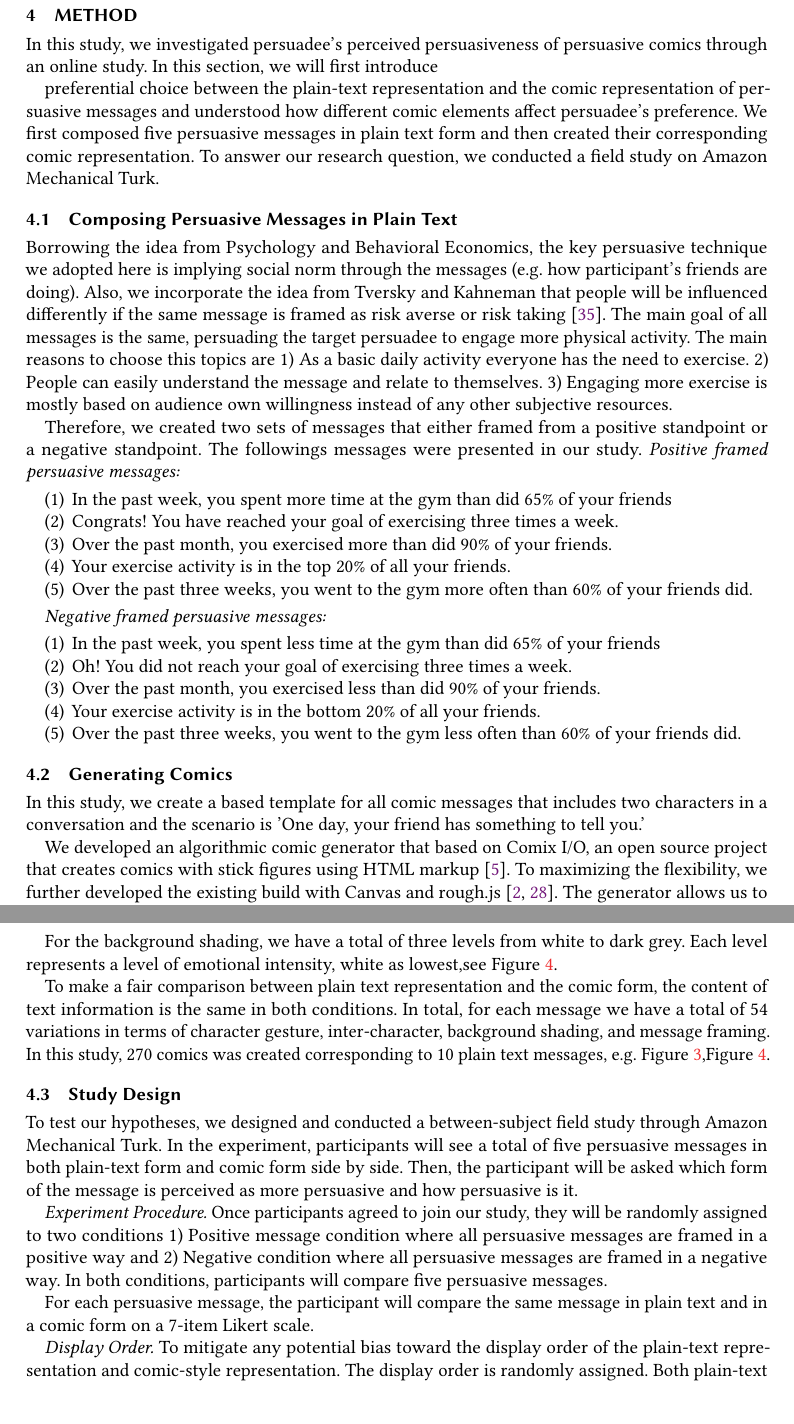
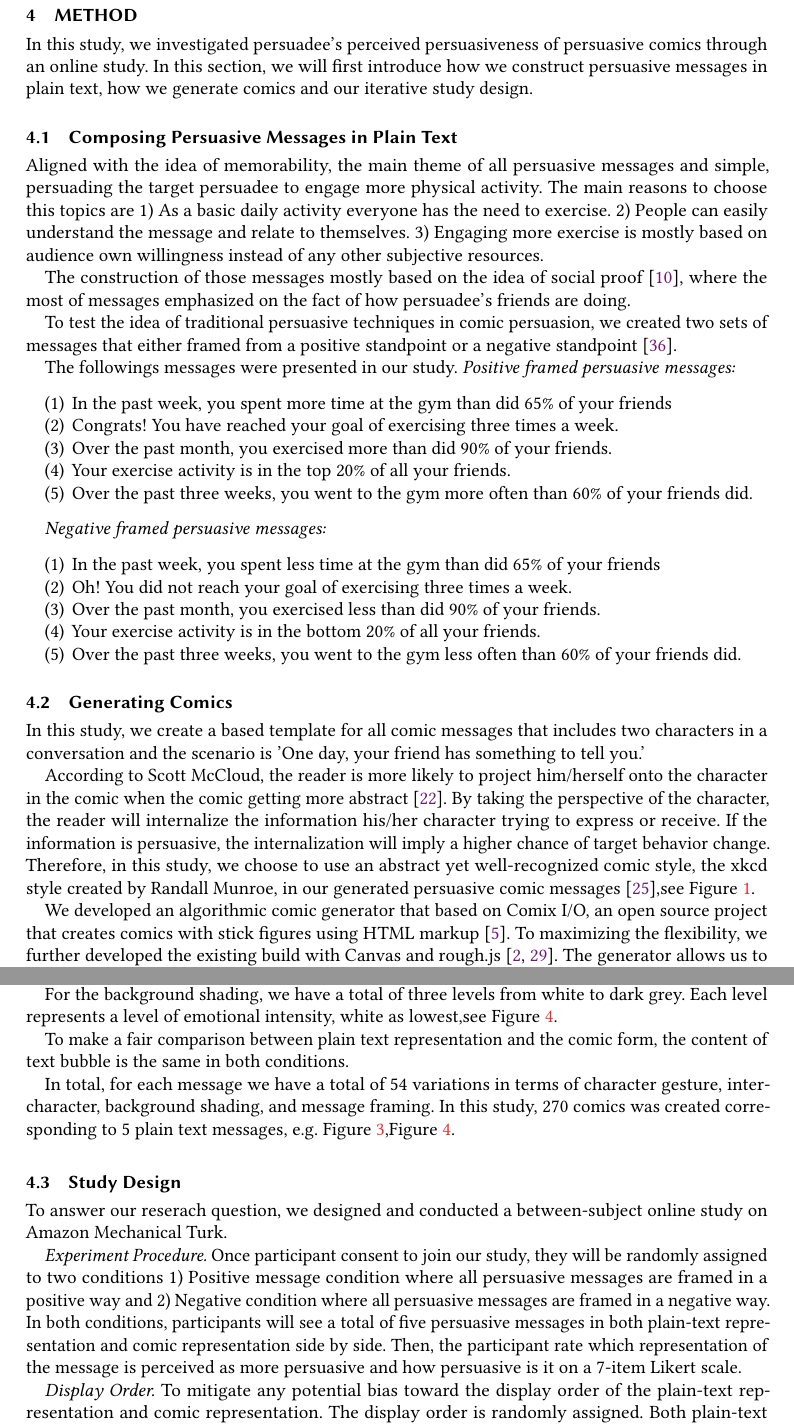
Before and after one commit to CrowdDynamicsLab/ComicPersuasion, a LaTeX paper (Paper Draft/LaTeX/cscw2018-comic.tex, which reads Paper Draft/LaTeX/method.tex): two parts of pages 7 and 8 of 19, joined at a grey line, cut so that both start at the same text. Compiled offline with pdfLaTeX.

Commit message:
method revision

```diff
--- a/Paper Draft/LaTeX/method.tex
+++ b/Paper Draft/LaTeX/method.tex
@@ -1,12 +1,14 @@
 %!TEX root = cscw2018-comic.tex
-In this study, we investigated persuadee's perceived persuasiveness of persuasive comics through an online study. In this section, we will first introduce
-
-preferential choice between the plain-text representation and the comic representation of persuasive messages and understood how different comic elements affect persuadee's preference. We first composed five persuasive messages in plain text form and then created their corresponding comic representation. To answer our research question, we conducted a field study on Amazon Mechanical Turk.
+In this study, we investigated persuadee's perceived persuasiveness of persuasive comics through an online study. In this section, we will first introduce how we construct persuasive messages in plain text, how we generate comics and our iterative study design.
 
 \subsection{Composing Persuasive Messages in Plain Text}
-Borrowing the idea from Psychology and Behavioral Economics, the key persuasive technique we adopted here is implying social norm through the messages (e.g. how participant's friends are doing). Also, we incorporate the idea from Tversky and Kahneman that people will be influenced differently if the same message is framed as risk averse or risk taking \cite{tversky1981framing}. The main goal of all messages is the same, persuading the target persuadee to engage more physical activity. The main reasons to choose this topics are 1) As a basic daily activity everyone has the need to exercise. 2) People can easily understand the message and relate to themselves. 3) Engaging more exercise is mostly based on audience own willingness instead of any other subjective resources.\par
+Aligned with the idea of memorability, the main theme of all persuasive messages and simple, persuading the target persuadee to engage more physical activity. The main reasons to choose this topics are 1) As a basic daily activity everyone has the need to exercise. 2) People can easily understand the message and relate to themselves. 3) Engaging more exercise is mostly based on audience own willingness instead of any other subjective resources.
 
-Therefore, we created two sets of messages that either framed from a positive standpoint or a negative standpoint. The followings messages were presented in our study.
+The construction of those messages mostly based on the idea of social proof \cite{goldstein2008room}, where the most of messages emphasized on the fact of how persuadee's friends are doing.
+
+To test the idea of traditional persuasive techniques in comic persuasion, we created two sets of messages that either framed from a positive standpoint or a negative standpoint \cite{tversky1981framing}.
+
+The followings messages were presented in our study.
 \textit{Positive framed persuasive messages:}
 \begin{enumerate}
  \item In the past week, you spent more time at the gym than did 65\% of your friends
@@ -25,9 +27,11 @@ Therefore, we created two sets of messages that either framed from a positive st
 \end{enumerate}
 
 \subsection{Generating Comics}
-In this study, we create a based template for all comic messages that includes two characters in a conversation and the scenario is 'One day, your friend has something to tell you.'\par
+In this study, we create a based template for all comic messages that includes two characters in a conversation and the scenario is 'One day, your friend has something to tell you.'
 
-We developed an algorithmic comic generator that based on Comix I/O, an open source project that creates comics with stick figures using HTML markup \cite{cmx.io}. To maximizing the flexibility, we further developed the existing build with Canvas and rough.js \cite{canvasjs,rough.js}. The generator allows us to create the comic representation of a persuasive message in XKCD style \cite{munroe2009xkcd} and with variations in character's gesture, inter-character distance and background shading.\par
+According to Scott McCloud, the reader is more likely to project him/herself onto the character in the comic when the comic getting more abstract \cite{scott1993understanding}. By taking the perspective of the character, the reader will internalize the information his/her character trying to express or receive. If the information is persuasive, the internalization will imply a higher chance of target behavior change. Therefore, in this study, we choose to use an abstract yet well-recognized comic style, the xkcd style created by Randall Munroe, in our generated persuasive comic messages \cite{munroe2009xkcd},see Figure~\ref{fig:xkcd}.
+
+We developed an algorithmic comic generator that based on Comix I/O, an open source project that creates comics with stick figures using HTML markup \cite{cmx.io}. To maximizing the flexibility, we further developed the existing build with Canvas and rough.js \cite{canvasjs,rough.js}. The generator allows us to create the comic representation of a persuasive message in XKCD style \cite{munroe2009xkcd} and with variations in character's gesture, inter-character distance and background shading.
 
 \begin{figure}[b]
     \centering
@@ -50,11 +54,13 @@ We developed an algorithmic comic generator that based on Comix I/O, an open sou
     \label{figur:distance}
 \end{figure}
 
-For gesture, we created the gesture library in a JSON format with two main categories: positive and negative corresponding to how the original message is framed, each with three levels of emotional intensity see Figure~\ref{figur:figures}. \par
-For the distance between two character, we have three levels of variance from close to far as well. The three levels of distance represents the relationship between to characters as close friends, friends, acquaintance, from close to far, see Figure~\ref{figur:distance}. \par
-For the background shading, we have a total of three levels from white to dark grey. Each level represents a level of emotional intensity, white as lowest,see Figure~\ref{figur:shading}. \par
+For gesture, we created the gesture library in a JSON format with two main categories: positive and negative corresponding to how the original message is framed, each with three levels of emotional intensity see Figure~\ref{figur:figures}.
 
-\begin{figure}[b]
+For the distance between two character, we have three levels of variance from close to far as well. The three levels of distance represents the relationship between to characters as close friends, friends, acquaintance, from close to far, see Figure~\ref{figur:distance}.
+
+For the background shading, we have a total of three levels from white to dark grey. Each level represents a level of emotional intensity, white as lowest,see Figure~\ref{figur:shading}.
+
+\begin{figure}[]
     \centering
     \begin{tabular}{ccc}
     \subfloat[Lowest]{\label{figur:4a}\includegraphics[width = 0.27\columnwidth]{figures/s0}} &
@@ -65,17 +71,16 @@ For the background shading, we have a total of three levels from white to dark g
     \label{figur:shading}
 \end{figure}
 
-To make a fair comparison between plain text representation and the comic form, the content of text information is the same in both conditions.
-In total, for each message we have a total of 54 variations in terms of character gesture, inter-character, background shading, and message framing. In this study, 270 comics was created corresponding to 10 plain text messages, e.g. Figure ~\ref{figur:distance},Figure~\ref{figur:shading}.
+To make a fair comparison between plain text representation and the comic form, the content of text bubble is the same in both conditions.
+
+In total, for each message we have a total of 54 variations in terms of character gesture, inter-character, background shading, and message framing. In this study, 270 comics was created corresponding to 5 plain text messages, e.g. Figure ~\ref{figur:distance},Figure~\ref{figur:shading}.
 
 \subsection{Study Design}
-To test our hypotheses, we designed and conducted a between-subject field study through Amazon Mechanical Turk. In the experiment, participants will see a total of five persuasive messages in both plain-text form and comic form side by side. Then, the participant will be asked which form of the message is perceived as more persuasive and how persuasive is it.
+To answer our reserach question, we designed and conducted a between-subject online study on Amazon Mechanical Turk.
 
-\textit{Experiment Procedure.} Once participants agreed to join our study, they will be randomly assigned to two conditions 1) Positive message condition where all persuasive messages are framed in a positive way and 2) Negative condition where all persuasive messages are framed in a negative way. In both conditions, participants will compare five persuasive messages.
+\textit{Experiment Procedure.} Once participant consent to join our study, they will be randomly assigned to two conditions 1) Positive message condition where all persuasive messages are framed in a positive way and 2) Negative condition where all persuasive messages are framed in a negative way. In both conditions, participants will see a total of five persuasive messages in both plain-text representation and comic representation side by side. Then, the participant rate which representation of the message is perceived as more persuasive and how persuasive is it on a 7-item Likert scale.
 
-For each persuasive message, the participant will compare the same message in plain text and in a comic form on a 7-item Likert scale.
-
-\textit{Display Order.} To mitigate any potential bias toward the display order of the plain-text representation and comic-style representation. The display order is randomly assigned. Both plain-text representation and comic-style representation have equal chance to show on the left side.
+\textit{Display Order.} To mitigate any potential bias toward the display order of the plain-text representation and comic representation. The display order is randomly assigned. Both plain-text representation and comic-style representation have equal chance to show on the left side.
 
 \textit{Attention Checker.} To control the data quality, we embedded two attention checkers in the study. The first one appears after the third comparison and the second one shows up after the last comparison. Both attention checkers asked subjects to choose a comic that matches a simple description, e.g. "Which of the following comics has two characters?"
 
```
Also changed, not shown: Paper Draft/LaTeX/cscw-comic.bib (+10 -0 lines), Paper Draft/LaTeX/method.tex (2 more changed lines).
